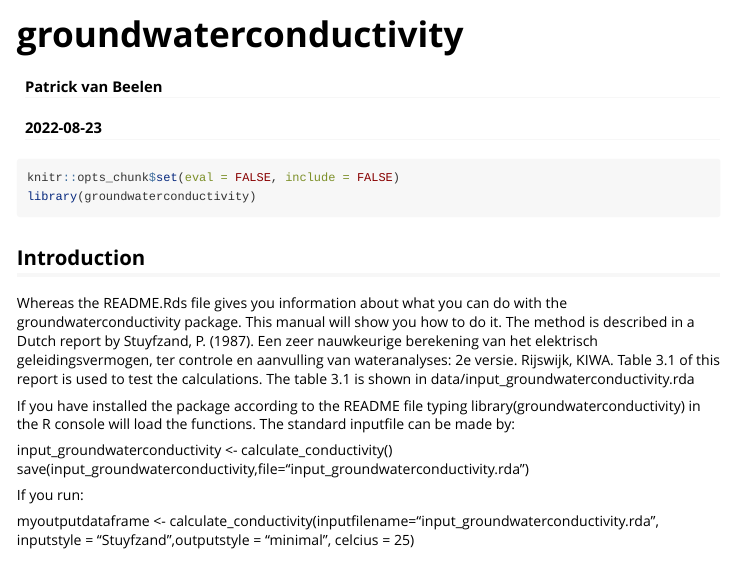
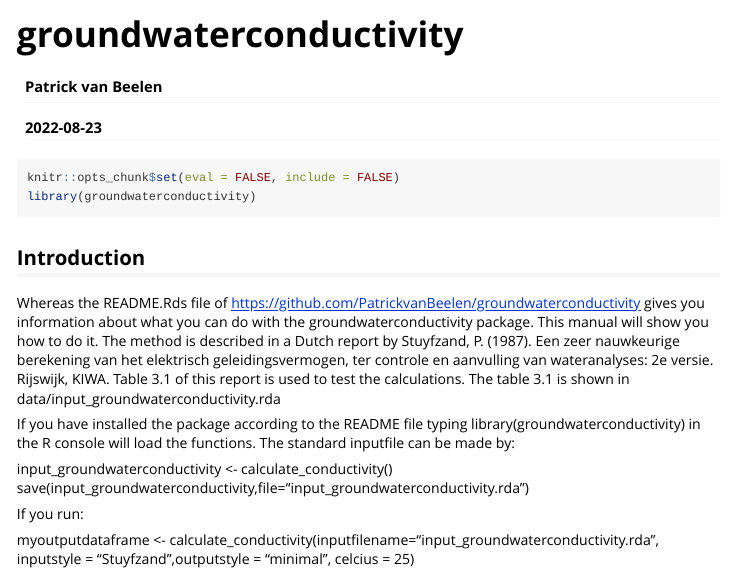
Before and after one commit to PatrickvanBeelen/groundwaterconductivity, an R Markdown document (vignettes/groundwaterconductivity.Rmd): the page in a window 1100 px wide, from its top. Rendered offline with R 4.5, knitr and Pandoc, with nearby package versions.

```diff
--- a/vignettes/groundwaterconductivity.Rmd
+++ b/vignettes/groundwaterconductivity.Rmd
@@ -17,7 +17,7 @@
 
 ## Introduction
 
-Whereas the README.Rds file gives you information about what you can do with the groundwaterconductivity package. This manual will show you how to do it. The method is described in a Dutch report by Stuyfzand, P. (1987). Een zeer nauwkeurige berekening van het elektrisch geleidingsvermogen, ter controle en aanvulling van wateranalyses: 2e versie. Rijswijk, KIWA. Table 3.1 of this report is used to test the calculations. The table 3.1 is shown in data/input_groundwaterconductivity.rda
+Whereas the README.Rds file of https://github.com/PatrickvanBeelen/groundwaterconductivity gives you information about what you can do with the groundwaterconductivity package. This manual will show you how to do it. The method is described in a Dutch report by Stuyfzand, P. (1987). Een zeer nauwkeurige berekening van het elektrisch geleidingsvermogen, ter controle en aanvulling van wateranalyses: 2e versie. Rijswijk, KIWA. Table 3.1 of this report is used to test the calculations. The table 3.1 is shown in data/input_groundwaterconductivity.rda
 
 If you have installed the package according to the README file typing library(groundwaterconductivity) in the R console will load the functions. The standard inputfile can be made by:
 
```
Also changed, not shown: 2 other files.
